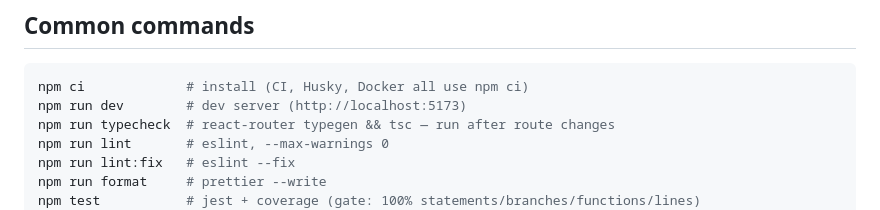
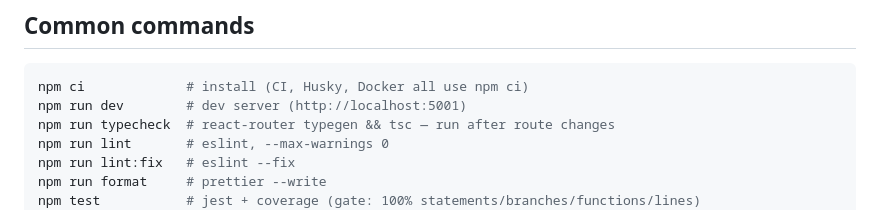
Before and after one commit to TheTutorsAssociation/rosetta, a Markdown page: frontend/CLAUDE.md, the part around the change. Drawn GitHub-style.

````diff
--- a/frontend/CLAUDE.md
+++ b/frontend/CLAUDE.md
@@ -61,7 +61,7 @@ credentials for a token, stores it via the `safe*` storage wrappers, and redirec
 
 ```bash
 npm ci             # install (CI, Husky, Docker all use npm ci)
-npm run dev        # dev server (http://localhost:5173)
+npm run dev        # dev server (http://localhost:5001)
 npm run typecheck  # react-router typegen && tsc — run after route changes
 npm run lint       # eslint, --max-warnings 0
 npm run lint:fix   # eslint --fix
````
Also changed, not shown: frontend/README.md (+2 -2 lines).
